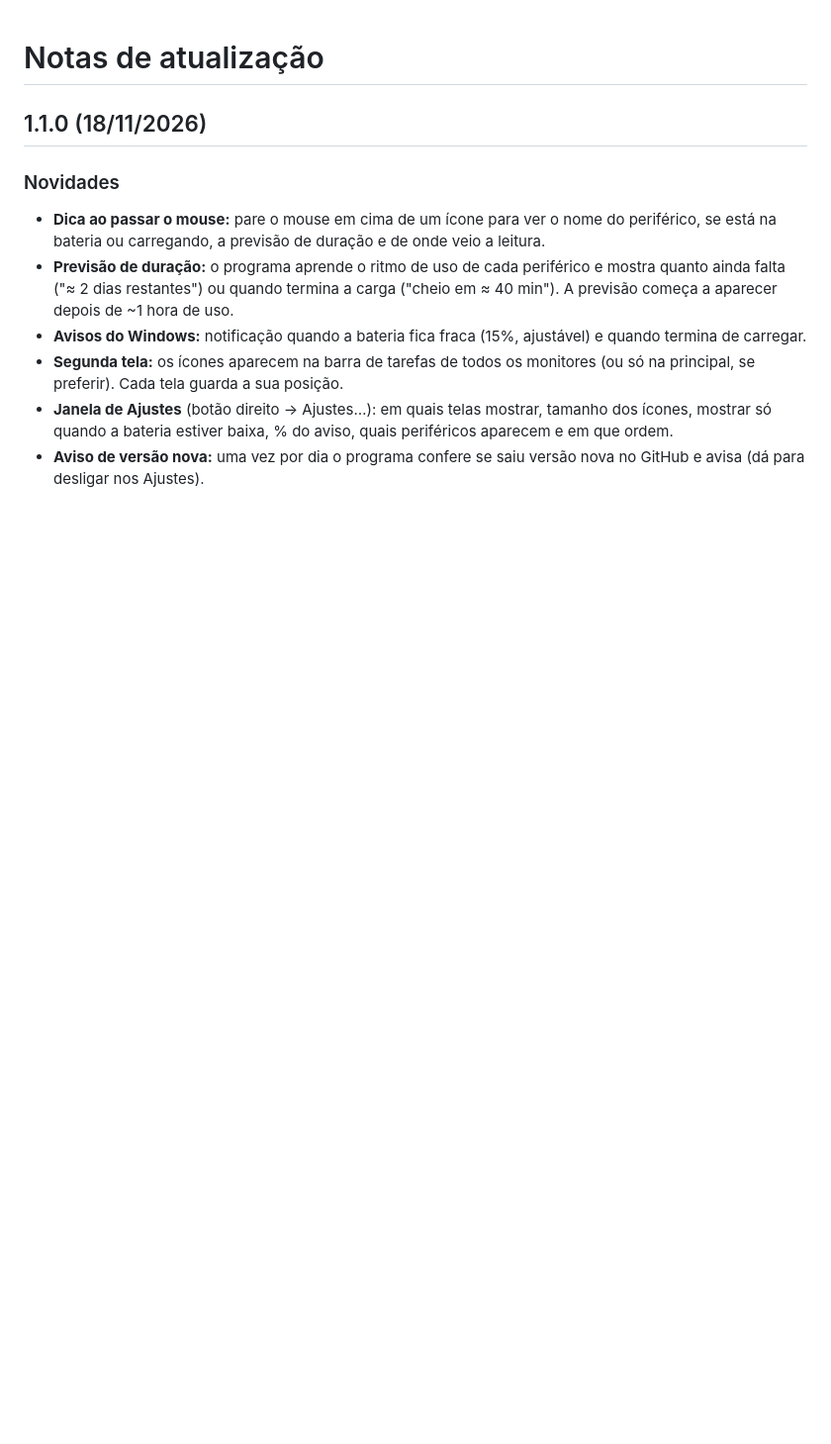
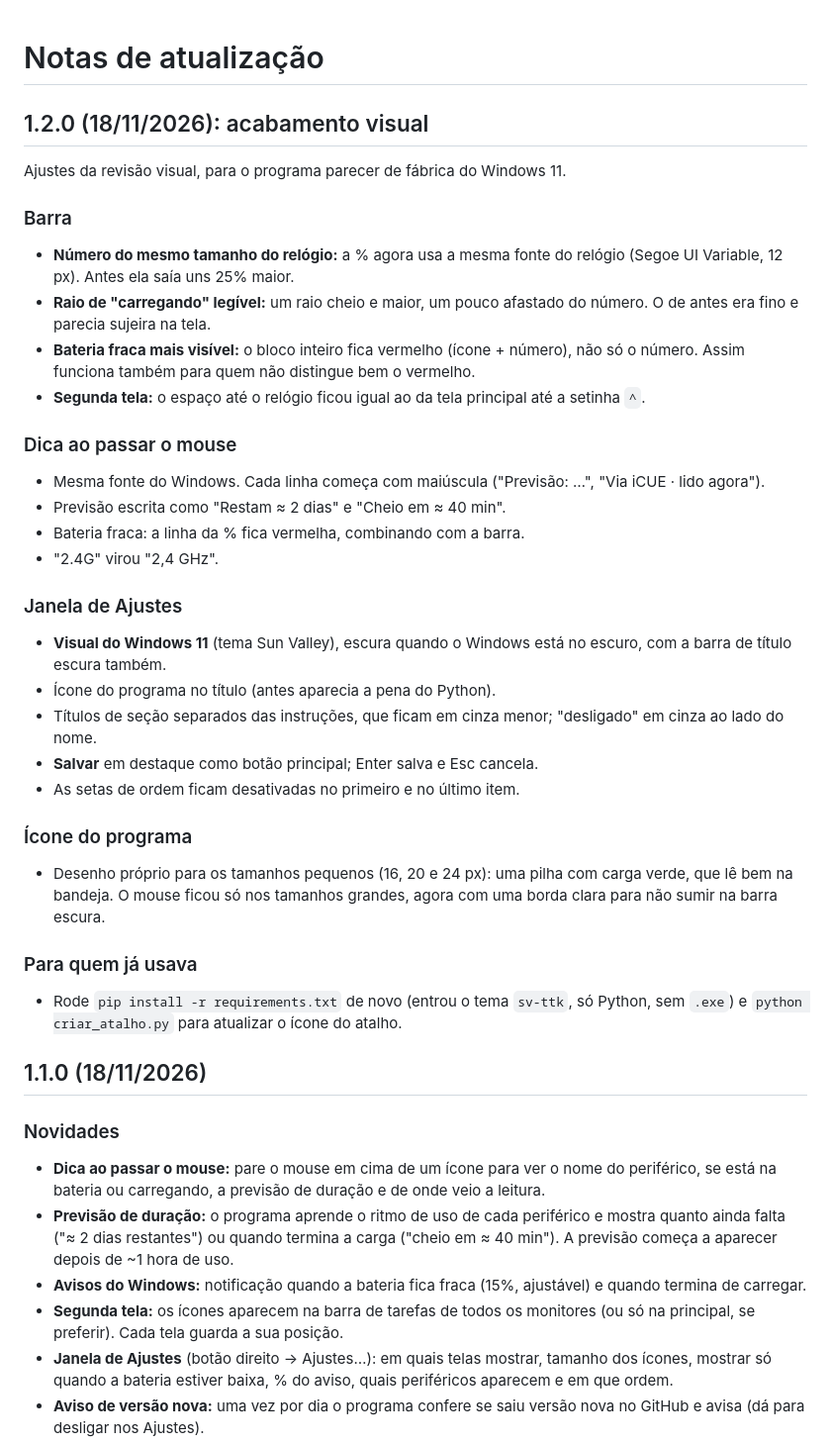
Before and after one commit to seguundo/bateria-perifericos, a Markdown page: NOTAS-DE-ATUALIZACAO.md, the part around the change. Shown at 99% size. Rendered like a GitHub page; blank space fills up the shorter version.

```diff
--- a/NOTAS-DE-ATUALIZACAO.md
+++ b/NOTAS-DE-ATUALIZACAO.md
@@ -1,4 +1,33 @@
 # Notas de atualização
+
+## 1.2.0 (18/11/2026): acabamento visual
+
+Ajustes da revisão visual, para o programa parecer de fábrica do Windows 11.
+
+### Barra
+- **Número do mesmo tamanho do relógio:** a % agora usa a mesma fonte do relógio (Segoe UI Variable, 12 px). Antes ela saía uns 25% maior.
+- **Raio de "carregando" legível:** um raio cheio e maior, um pouco afastado do número. O de antes era fino e parecia sujeira na tela.
+- **Bateria fraca mais visível:** o bloco inteiro fica vermelho (ícone + número), não só o número. Assim funciona também para quem não distingue bem o vermelho.
+- **Segunda tela:** o espaço até o relógio ficou igual ao da tela principal até a setinha `^`.
+
+### Dica ao passar o mouse
+- Mesma fonte do Windows. Cada linha começa com maiúscula ("Previsão: …", "Via iCUE · lido agora").
+- Previsão escrita como "Restam ≈ 2 dias" e "Cheio em ≈ 40 min".
+- Bateria fraca: a linha da % fica vermelha, combinando com a barra.
+- "2.4G" virou "2,4 GHz".
+
+### Janela de Ajustes
+- **Visual do Windows 11** (tema Sun Valley), escura quando o Windows está no escuro, com a barra de título escura também.
+- Ícone do programa no título (antes aparecia a pena do Python).
+- Títulos de seção separados das instruções, que ficam em cinza menor; "desligado" em cinza ao lado do nome.
+- **Salvar** em destaque como botão principal; Enter salva e Esc cancela.
+- As setas de ordem ficam desativadas no primeiro e no último item.
+
+### Ícone do programa
+- Desenho próprio para os tamanhos pequenos (16, 20 e 24 px): uma pilha com carga verde, que lê bem na bandeja. O mouse ficou só nos tamanhos grandes, agora com uma borda clara para não sumir na barra escura.
+
+### Para quem já usava
+- Rode `pip install -r requirements.txt` de novo (entrou o tema `sv-ttk`, só Python, sem `.exe`) e `python criar_atalho.py` para atualizar o ícone do atalho.
 
 ## 1.1.0 (18/11/2026)
 
```
Also changed, not shown: CLAUDE.md (+4 -3 lines), README.md (+2 -2 lines), docs/barra.png, 8 other files.
